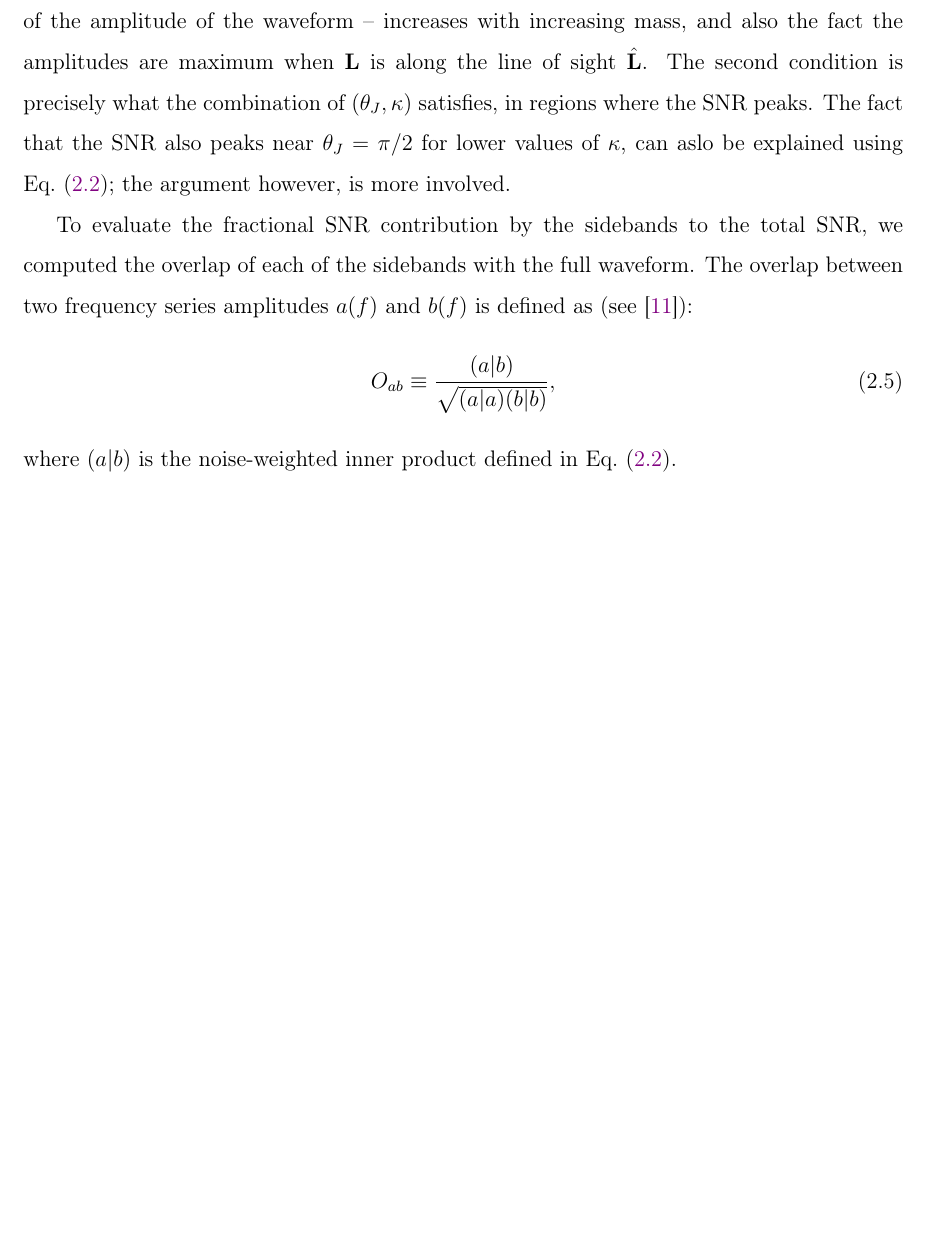
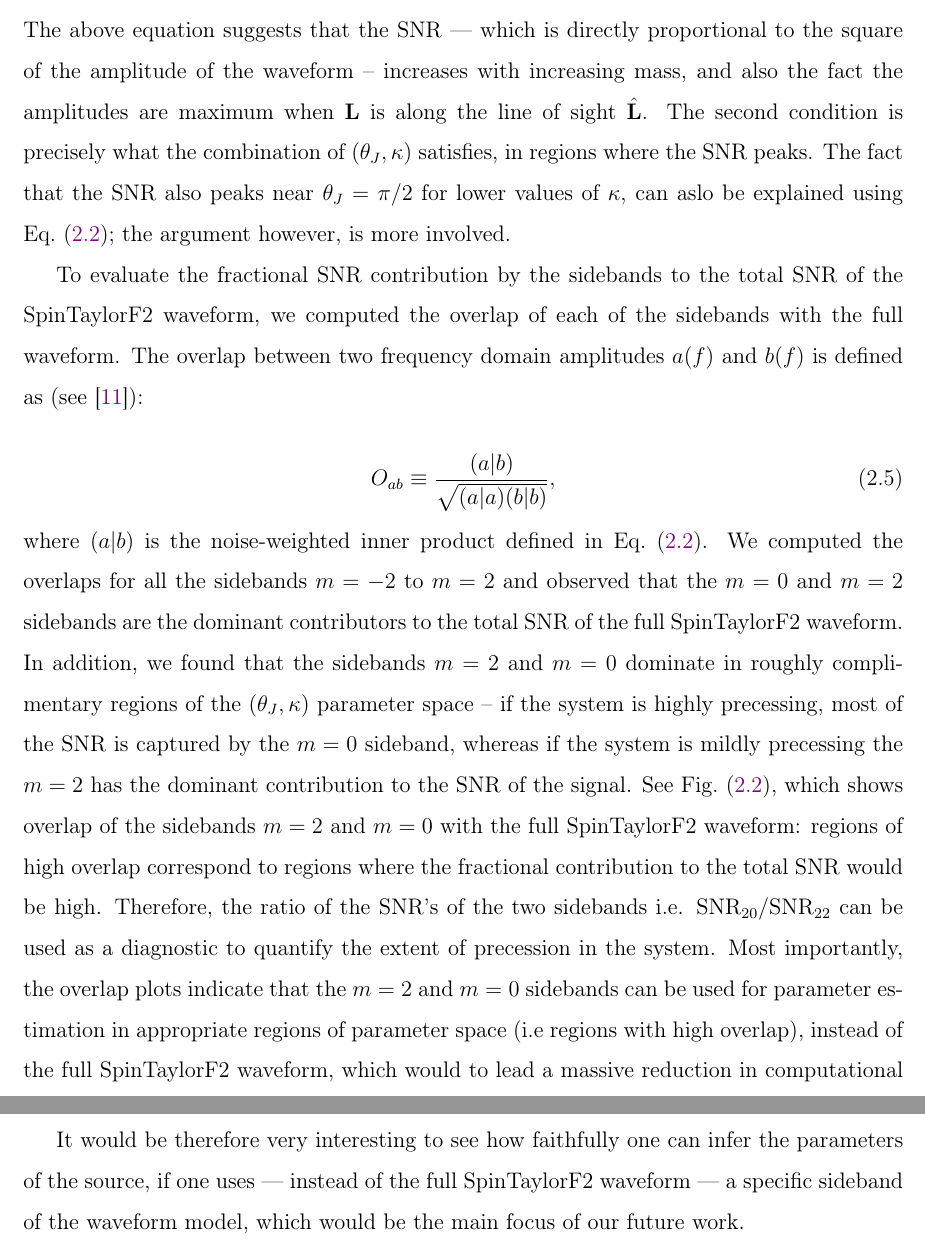
Before and after one commit to smukhe-gh/SpinTaylorF2-PE, a LaTeX thesis (docs/MS_Thesis_Report/SM_thesis.tex, which reads docs/MS_Thesis_Report/SM_thesis_C2.tex): part of page 7 of 13 before the commit and two parts of pages 7 and 8 of 14 after it, the two joined at a grey line, cut at the place of the change, the shorter picture padded with empty space. Compiled offline with pdfLaTeX.

Commit message:
First draft

```diff
--- a/docs/MS_Thesis_Report/SM_thesis_C2.tex
+++ b/docs/MS_Thesis_Report/SM_thesis_C2.tex
@@ -151,27 +143,34 @@ The fact that the SNR also peaks near $\theta_J = \pi/2$ for lower values of
 $\kappa$, can aslo be explained using Eq.~(\ref{amplitudes}); the argument
 however, is more involved.
 
-To evaluate the fractional SNR contribution by the sidebands to the total SNR,
-we computed the overlap of each of the sidebands with the full waveform.
-The overlap between two frequency series amplitudes $a(f)$ and $b(f)$ is defined as (see~\cite{Lundgren2014}):
+To evaluate the fractional SNR contribution by the sidebands to the total SNR of
+the SpinTaylorF2 waveform,  we computed the overlap of each of the sidebands
+with the full waveform. The overlap between two frequency domain amplitudes
+$a(f)$ and $b(f)$ is defined as (see~\cite{Lundgren2014}):
+
 \begin{equation}
 O_{ab} \equiv \dfrac{(a|b)}{\sqrt{(a|a)(b|b)}},
 \end{equation}
-where $(a|b)$ is the noise-weighted inner product defined in Eq.~(\ref{inner_product}).
+where $(a|b)$ is the noise-weighted inner product defined in
+Eq.~(\ref{inner_product}). We computed the overlaps for all the sidebands $m=-2$
+to $m=2$ and observed that the $m=0$ and  $m=2$ sidebands are the dominant
+contributors to the total SNR of the full SpinTaylorF2 waveform. In addition, we
+found  that the sidebands $m=2$ and $m=0$ dominate in roughly complimentary
+regions of the  $(\theta_J, \kappa)$ parameter space -- if the system is highly
+precessing, most of the SNR is captured by the $m=0$ sideband, whereas if the
+system is mildly precessing the $m=2$ has the dominant contribution to the SNR of
+the signal. See Fig.~(\ref{fig:P2}), which shows overlap  of the sidebands $m=2$
+and $m=0$ with the full SpinTaylorF2 waveform: regions of high overlap
+correspond to regions where the fractional contribution  to the total SNR would
+be high. Therefore, the ratio of the SNR's of the two sidebands i.e.
+$\text{SNR}_{20}/\text{SNR}_{22}$ can be used as a diagnostic to quantify the
+extent of precession in the system. Most importantly, the overlap plots indicate
+that the $m=2$ and $m=0$ sidebands can be used for parameter estimation in
+appropriate regions of parameter space (i.e regions with high overlap), instead
+of the full SpinTaylorF2 waveform, which would to lead a massive reduction in
+computational cost associated with waveform generation.
 
- % We computed the
-% overlaps for all the sidebands i.e. $m=-2$ to $m=2$ and found that the $m=0$ to
-% $m=2$ modes are the dominant contributors to the total SNR of the full
-% SpinTaylorF2 waveform. We also found that $m=0$ to $m=2$ dominate are different
-% regions of the parameter space -- if the system is hihgly precessing, most of
-% the SNR is captured by the $m=0$ sideband, and when the system is not precessing
-% the $m=2$ has the dominant contribution to the SNR of the signal. Fig.~(3) shows
-% the overlap plots for $m=2$ and $m=0$ sidebands with the full SpinTaylorF2
-% waveform. This suggests that one can use the sidebands -- which are
-% computationally cheaper to generate than the full SpinTaylorF2 waveform -- to
-% estimate parameters in the regions where their overlap with the full
-% SpinTaylorF2 waveform is very high i.e. for precessing systems one can use the
-% $m=0$ for parameter estimation since the maximum contribution to the SNR is
-% coming from the $m=0$ mode when the system is precessing. This would allow for a
-% massive reduction in computational cost associated with waveform generation.
+It would be therefore very interesting to see how faithfully one can infer the parameters of the source,
+if one uses --- instead of the full SpinTaylorF2 waveform --- a specific sideband of the waveform model,
+which would be the main focus of our future work.
 
```
Also changed, not shown: docs/MS_Thesis_Report/SM_thesis_C2.tex (28 more changed lines).
